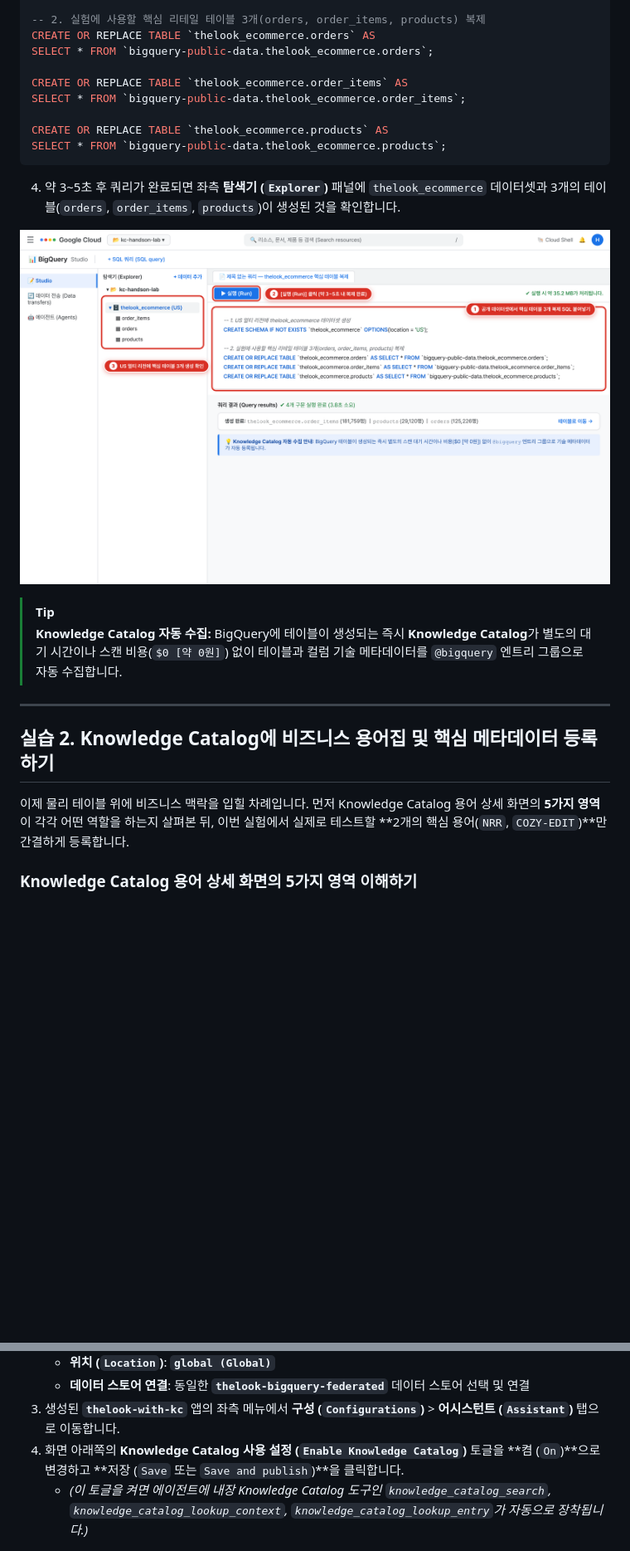
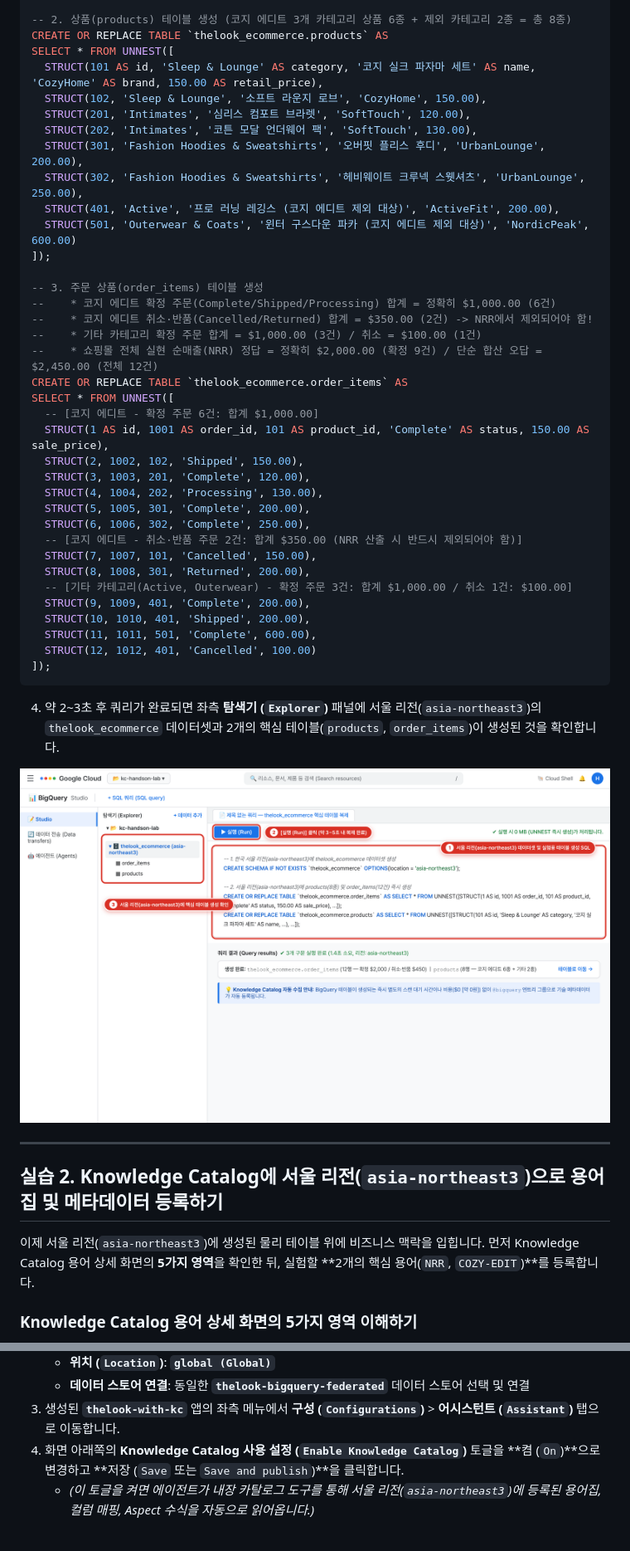
Before and after one commit to hslrock/thelook-knowledge-catalog-handson, a Markdown page: README.md, 2 parts joined by grey strips. Shown at 83% size. Rendered like a GitHub page; pictures changed too: images/step1_bigquery_copy.png; blank space fills up the shorter version.

Commit message:
Standardize hands-on guide on Korea Seoul region (asia-northeast3) with instant UNNEST SQL dataset

````diff
--- a/README.md
+++ b/README.md
@@ -46,27 +49,51 @@ OPTIONS(location = 'US');
 
--- 2. 실험에 사용할 핵심 리테일 테이블 3개(orders, order_items, products) 복제
-CREATE OR REPLACE TABLE `thelook_ecommerce.orders` AS
-SELECT * FROM `bigquery-public-data.thelook_ecommerce.orders`;
+-- 2. 상품(products) 테이블 생성 (코지 에디트 3개 카테고리 상품 6종 + 제외 카테고리 2종 = 총 8종)
+CREATE OR REPLACE TABLE `thelook_ecommerce.products` AS
+SELECT * FROM UNNEST([
+  STRUCT(101 AS id, 'Sleep & Lounge' AS category, '코지 실크 파자마 세트' AS name, 'CozyHome' AS brand, 150.00 AS retail_price),
+  STRUCT(102, 'Sleep & Lounge', '소프트 라운지 로브', 'CozyHome', 150.00),
+  STRUCT(201, 'Intimates', '심리스 컴포트 브라렛', 'SoftTouch', 120.00),
+  STRUCT(202, 'Intimates', '코튼 모달 언더웨어 팩', 'SoftTouch', 130.00),
+  STRUCT(301, 'Fashion Hoodies & Sweatshirts', '오버핏 플리스 후디', 'UrbanLounge', 200.00),
+  STRUCT(302, 'Fashion Hoodies & Sweatshirts', '헤비웨이트 크루넥 스웻셔츠', 'UrbanLounge', 250.00),
+  STRUCT(401, 'Active', '프로 러닝 레깅스 (코지 에디트 제외 대상)', 'ActiveFit', 200.00),
+  STRUCT(501, 'Outerwear & Coats', '윈터 구스다운 파카 (코지 에디트 제외 대상)', 'NordicPeak', 600.00)
+]);
 
+-- 3. 주문 상품(order_items) 테이블 생성
+--    * 코지 에디트 확정 주문(Complete/Shipped/Processing) 합계 = 정확히 $1,000.00 (6건)
+--    * 코지 에디트 취소·반품(Cancelled/Returned) 합계 = $350.00 (2건) -> NRR에서 제외되어야 함!
+--    * 기타 카테고리 확정 주문 합계 = $1,000.00 (3건) / 취소 = $100.00 (1건)
+--    * 쇼핑몰 전체 실현 순매출(NRR) 정답 = 정확히 $2,000.00 (확정 9건) / 단순 합산 오답 = $2,450.00 (전체 12건)
 CREATE OR REPLACE TABLE `thelook_ecommerce.order_items` AS
-SELECT * FROM `bigquery-public-data.thelook_ecommerce.order_items`;
-
-CREATE OR REPLACE TABLE `thelook_ecommerce.products` AS
-SELECT * FROM `bigquery-public-data.thelook_ecommerce.products`;
+SELECT * FROM UNNEST([
+  -- [코지 에디트 - 확정 주문 6건: 합계 $1,000.00]
+  STRUCT(1 AS id, 1001 AS order_id, 101 AS product_id, 'Complete' AS status, 150.00 AS sale_price),
+  STRUCT(2, 1002, 102, 'Shipped', 150.00),
+  STRUCT(3, 1003, 201, 'Complete', 120.00),
+  STRUCT(4, 1004, 202, 'Processing', 130.00),
+  STRUCT(5, 1005, 301, 'Complete', 200.00),
+  STRUCT(6, 1006, 302, 'Complete', 250.00),
+  -- [코지 에디트 - 취소·반품 주문 2건: 합계 $350.00 (NRR 산출 시 반드시 제외되어야 함)]
+  STRUCT(7, 1007, 101, 'Cancelled', 150.00),
+  STRUCT(8, 1008, 301, 'Returned', 200.00),
+  -- [기타 카테고리(Active, Outerwear) - 확정 주문 3건: 합계 $1,000.00 / 취소 1건: $100.00]
+  STRUCT(9, 1009, 401, 'Complete', 200.00),
+  STRUCT(10, 1010, 401, 'Shipped', 200.00),
+  STRUCT(11, 1011, 501, 'Complete', 600.00),
+  STRUCT(12, 1012, 401, 'Cancelled', 100.00)
+]);
 ```
 
-4. 약 3~5초 후 쿼리가 완료되면 좌측 **탐색기 (`Explorer`)** 패널에 `thelook_ecommerce` 데이터셋과 3개의 테이블(`orders`, `order_items`, `products`)이 생성된 것을 확인합니다.
+4. 약 2~3초 후 쿼리가 완료되면 좌측 **탐색기 (`Explorer`)** 패널에 서울 리전(`asia-northeast3`)의 `thelook_ecommerce` 데이터셋과 2개의 핵심 테이블(`products`, `order_items`)이 생성된 것을 확인합니다.
 
-![BigQuery Studio 데이터셋 복제 화면](images/step1_bigquery_copy.png)
-
-> [!TIP]
-> **Knowledge Catalog 자동 수집:** BigQuery에 테이블이 생성되는 즉시 **Knowledge Catalog**가 별도의 대기 시간이나 스캔 비용(`$0 [약 0원]`) 없이 테이블과 컬럼 기술 메타데이터를 `@bigquery` 엔트리 그룹으로 자동 수집합니다.
+![BigQuery Studio 서울 리전 데이터셋 생성 화면](images/step1_bigquery_copy.png)
 
 ---
 
-## 실습 2. Knowledge Catalog에 비즈니스 용어집 및 핵심 메타데이터 등록하기
+## 실습 2. Knowledge Catalog에 서울 리전(`asia-northeast3`)으로 용어집 및 메타데이터 등록하기
 
-이제 물리 테이블 위에 비즈니스 맥락을 입힐 차례입니다. 먼저 Knowledge Catalog 용어 상세 화면의 **5가지 영역**이 각각 어떤 역할을 하는지 살펴본 뒤, 이번 실험에서 실제로 테스트할 **2개의 핵심 용어(`NRR`, `COZY-EDIT`)**만 간결하게 등록합니다.
+이제 서울 리전(`asia-northeast3`)에 생성된 물리 테이블 위에 비즈니스 맥락을 입힙니다. 먼저 Knowledge Catalog 용어 상세 화면의 **5가지 영역**을 확인한 뒤, 실험할 **2개의 핵심 용어(`NRR`, `COZY-EDIT`)**를 등록합니다.
 
 ### Knowledge Catalog 용어 상세 화면의 5가지 영역 이해하기
 
@@ -215,7 +242,7 @@ SELECT * FROM `bigquery-public-data.thelook_ecommerce.products`;
    - **데이터 스토어 연결**: 동일한 **`thelook-bigquery-federated`** 데이터 스토어 선택 및 연결
 3. 생성된 **`thelook-with-kc`** 앱의 좌측 메뉴에서 **구성 (`Configurations`)** > **어시스턴트 (`Assistant`)** 탭으로 이동합니다.
 4. 화면 아래쪽의 **Knowledge Catalog 사용 설정 (`Enable Knowledge Catalog`)** 토글을 **켬 (`On`)**으로 변경하고 **저장 (`Save` 또는 `Save and publish`)**을 클릭합니다.
-   - *(이 토글을 켜면 에이전트에 내장 Knowledge Catalog 도구인 `knowledge_catalog_search`, `knowledge_catalog_lookup_context`, `knowledge_catalog_lookup_entry`가 자동으로 장착됩니다.)*
+   - *(이 토글을 켜면 에이전트가 내장 카탈로그 도구를 통해 서울 리전(`asia-northeast3`)에 등록된 용어집, 컬럼 매핑, Aspect 수식을 자동으로 읽어옵니다.)*
 
 ![Gemini Enterprise 두 앱(thelook-without-kc vs thelook-with-kc) 구성 비교 화면](images/step4b_ge_app_assistant_kc.png)
 
````
Also changed, not shown: other parts of README.md (+36 -33 lines), Knowledge_Catalog_Basic_Handson_Guide.md (+75 -48 lines), images/step2a_kc_glossary_create.png, images/step5_ge_chat_aha_moment.png, 1 other file.
